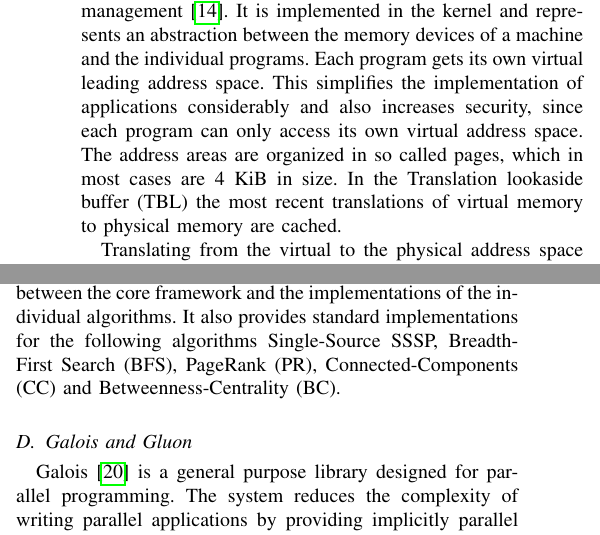
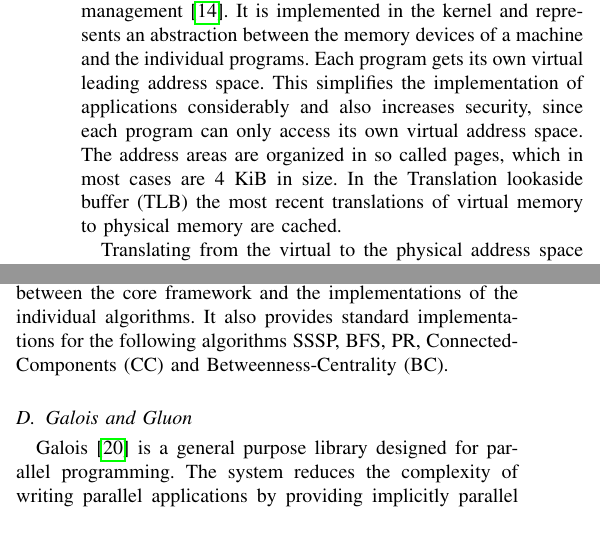
Before and after one commit to SerenGTI/Forschungsprojekt, a LaTeX paper (documentation/paper/main.tex, which reads documentation/paper/sections/overview/gemini.tex, documentation/paper/sections/preliminiaries.tex): two parts of the columns of pages 4 and 5 of 20, joined at a grey line, cut so that both start at the same text. Compiled offline with pdfLaTeX; a missing font is replaced by an installed copy or a similar font; a LaTeX package or settings file that is missing is left out.

Commit message:
minor improvements

```diff
--- a/documentation/paper/sections/overview/gemini.tex
+++ b/documentation/paper/sections/overview/gemini.tex
@@ -20,4 +20,4 @@ Furthermore a chunk-based partitioning scheme was implemented, which allows to p
 Gemini also implements a co-scheduling mechanism to connect the computation and inter-node communication.
 
 Gemini is fairly lightweight and has a clearly defined API between the core framework and the implementations of the individual algorithms.
-It also provides standard implementations for the following algorithms Single-Source SSSP, Breadth-First Search (BFS), PageRank (PR), Connected-Components (CC) and Betweenness-Centrality (BC).
+It also provides standard implementations for the following algorithms SSSP, BFS, PR, Connected-Components (CC) and Betweenness-Centrality (BC).
--- a/documentation/paper/sections/preliminiaries.tex
+++ b/documentation/paper/sections/preliminiaries.tex
@@ -106,7 +106,7 @@ It is implemented in the kernel and represents an abstraction between the memory
 Each program gets its own virtual leading address space.
 This simplifies the implementation of applications considerably and also increases security, since each program can only access its own virtual address space.
 The address areas are organized in so called pages, which in most cases are 4 KiB in size.
-In the Translation lookaside buffer (TBL) the most recent translations of virtual memory to physical memory are cached.
+In the Translation lookaside buffer (TLB) the most recent translations of virtual memory to physical memory are cached.
 
-Translating from the virtual to the physical address space significantly reduces the performance of today's data processing systems, since the size of the RAM grows much faster than the size of the TBL \cite{hugepages, superpages}.
+Translating from the virtual to the physical address space significantly reduces the performance of today's data processing systems, since the size of the RAM grows much faster than the size of the TLB \cite{hugepages, superpages}.
 To counteract this problem, hugepages were developed, which are usually several mibibytes in size.
```
Also changed, not shown: documentation/paper/sections/preliminiaries.tex (6 more changed lines).
